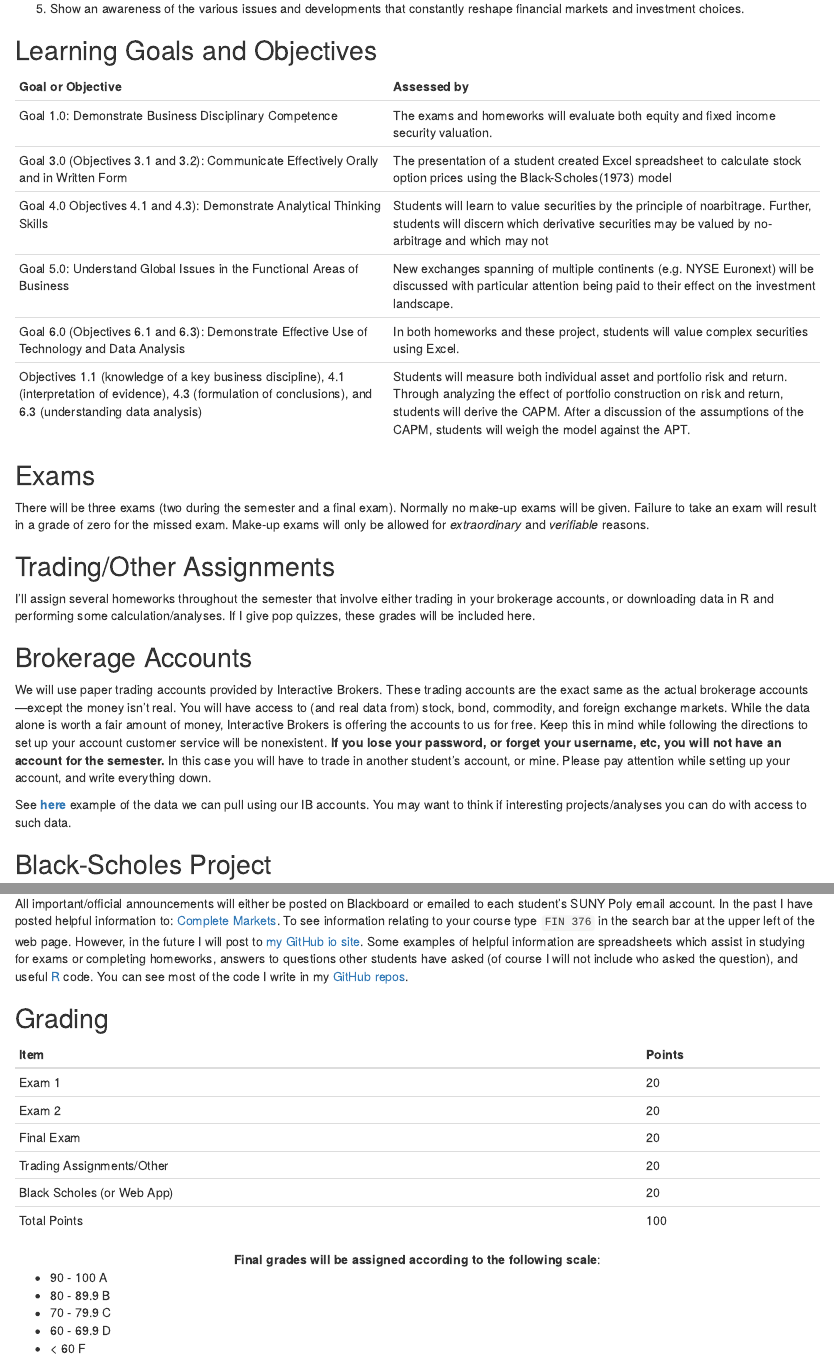
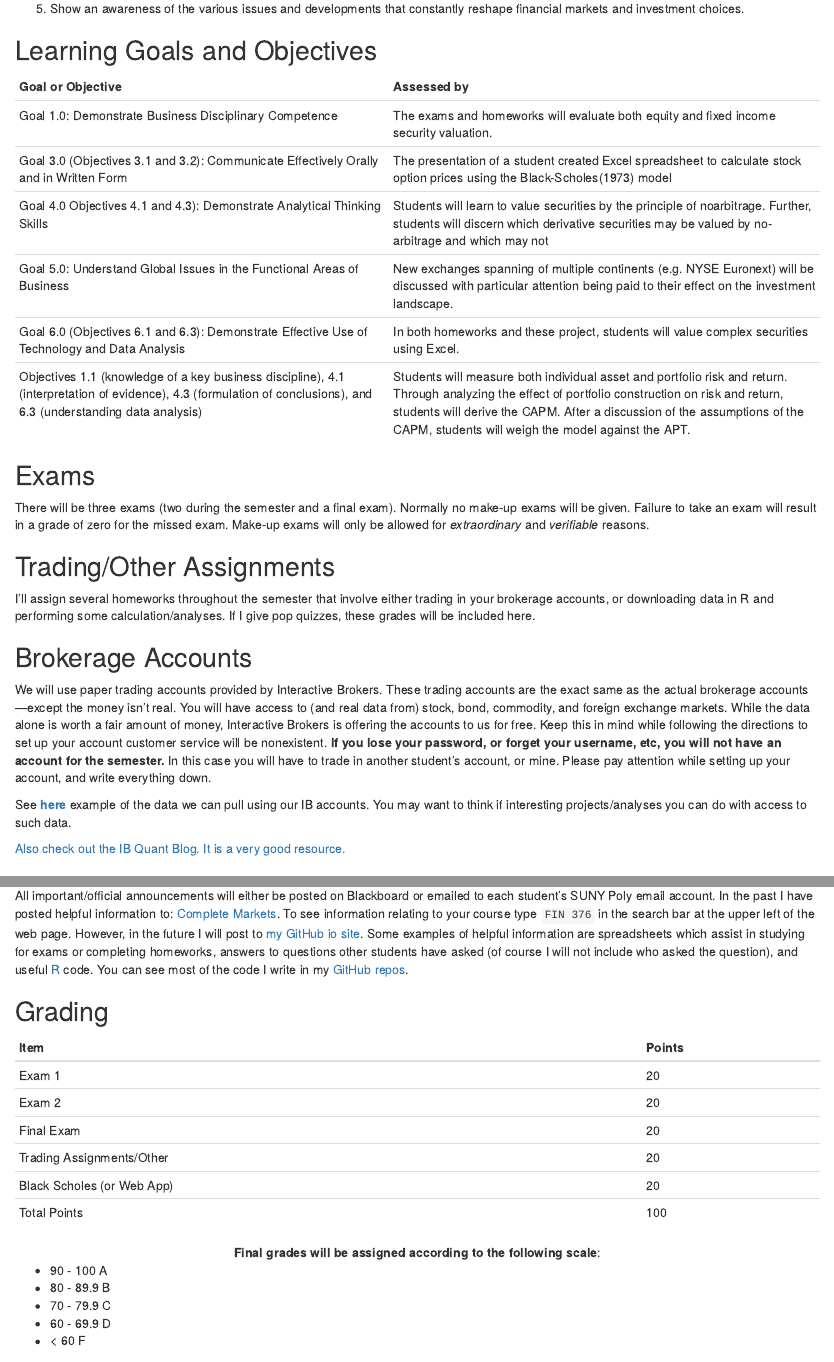
Before and after one commit to Matt-Brigida/FIN-332-syllabus, an R Markdown document (index.Rmd): the page in a window 1100 px wide, from 1130 px down, and a second part further down, joined at a grey line. Rendered offline with R 4.5, knitr and Pandoc, with nearby package versions; both versions are drawn in the output format of the newer one; drawn as R Markdown's standard HTML page in place of the format the file asks for.

Commit message:
added IB quant blog

````diff
--- a/index.Rmd
+++ b/index.Rmd
@@ -1,11 +1,11 @@
 ---
 title:
 date: "January 15, 2019"
-output: pdf_document
-always_allow_html: true
-## output:
-##   rmdformats::html_clean:
-##     highlight: kate
+## output: pdf_document
+## always_allow_html: true
+output:
+  rmdformats::html_clean:
+    highlight: kate
 ---
 
 ```{r knitr_init, echo=FALSE, cache=FALSE, warning=FALSE, message=FALSE}
@@ -149,6 +149,8 @@ account for the semester.** In this case you will have to trade in another stude
 Please pay attention while setting up your account, and write everything down.
 
 See [**here**](#brti) example of the data we can pull using our IB accounts.  You may want to think if interesting projects/analyses you can do with access to such data.
+
+[Also check out the IB Quant Blog.  It is a very good resource.](https://www.ibkr.com/quant)
 
 ## Black-Scholes Project
 
````
Also changed, not shown: index.html, index.pdf.
